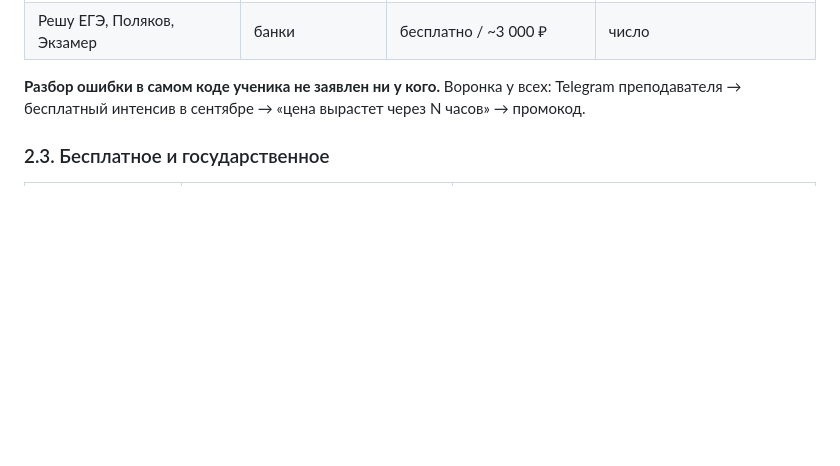
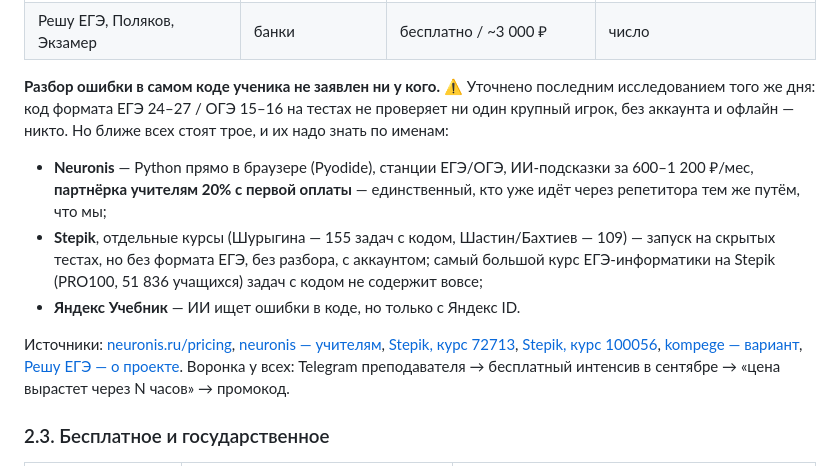
Before and after one commit to fionov365-ai/kodokvest, a Markdown page: docs/rynok-i-rov-2026-09-12.md, the part around the change. GitHub-like rendering; blank space fills up the shorter version.

Commit message:
Разбор рынка: уточнение про проверку кода — Neuronis, Stepik, Яндекс
Co-Authored-By: Claude Opus 5 <noreply@anthropic.com>

```diff
--- a/docs/rynok-i-rov-2026-09-12.md
+++ b/docs/rynok-i-rov-2026-09-12.md
@@ -100,7 +100,25 @@ Skyeng 12,7 · Яндекс Практикум 8,8 · Учи.ру 7,2 · Фок
 | Яндекс Учебник | тренажёр + ИИ-помощник | бесплатно | детектор вставки, отладчик — внутри аккаунта |
 | Решу ЕГЭ, Поляков, Экзамер | банки | бесплатно / ~3 000 ₽ | число |
 
-**Разбор ошибки в самом коде ученика не заявлен ни у кого.** Воронка у всех:
+**Разбор ошибки в самом коде ученика не заявлен ни у кого.** ⚠️ Уточнено
+последним исследованием того же дня: код формата ЕГЭ 24–27 / ОГЭ 15–16 на
+тестах не проверяет ни один крупный игрок, без аккаунта и офлайн — никто. Но
+ближе всех стоят трое, и их надо знать по именам:
+- **Neuronis** — Python прямо в браузере (Pyodide), станции ЕГЭ/ОГЭ,
+  ИИ-подсказки за 600–1 200 ₽/мес, **партнёрка учителям 20% с первой оплаты**
+  — единственный, кто уже идёт через репетитора тем же путём, что мы;
+- **Stepik**, отдельные курсы (Шурыгина — 155 задач с кодом, Шастин/Бахтиев —
+  109) — запуск на скрытых тестах, но без формата ЕГЭ, без разбора, с аккаунтом;
+  самый большой курс ЕГЭ-информатики на Stepik (PRO100, 51 836 учащихся)
+  задач с кодом не содержит вовсе;
+- **Яндекс Учебник** — ИИ ищет ошибки в коде, но только с Яндекс ID.
+
+Источники: [neuronis.ru/pricing](https://neuronis.ru/pricing/),
+[neuronis — учителям](https://neuronis.ru/dlya-uchitelej-i-repetitorov-informatiki/),
+[Stepik, курс 72713](https://stepik.org/course/72713/promo),
+[Stepik, курс 100056](https://stepik.org/course/100056/promo),
+[kompege — вариант](https://kompege.ru/variant?kim=25208834),
+[Решу ЕГЭ — о проекте](https://inf-ege.sdamgia.ru/about). Воронка у всех:
 Telegram преподавателя → бесплатный интенсив в сентябре → «цена вырастет
 через N часов» → промокод.
 
```
